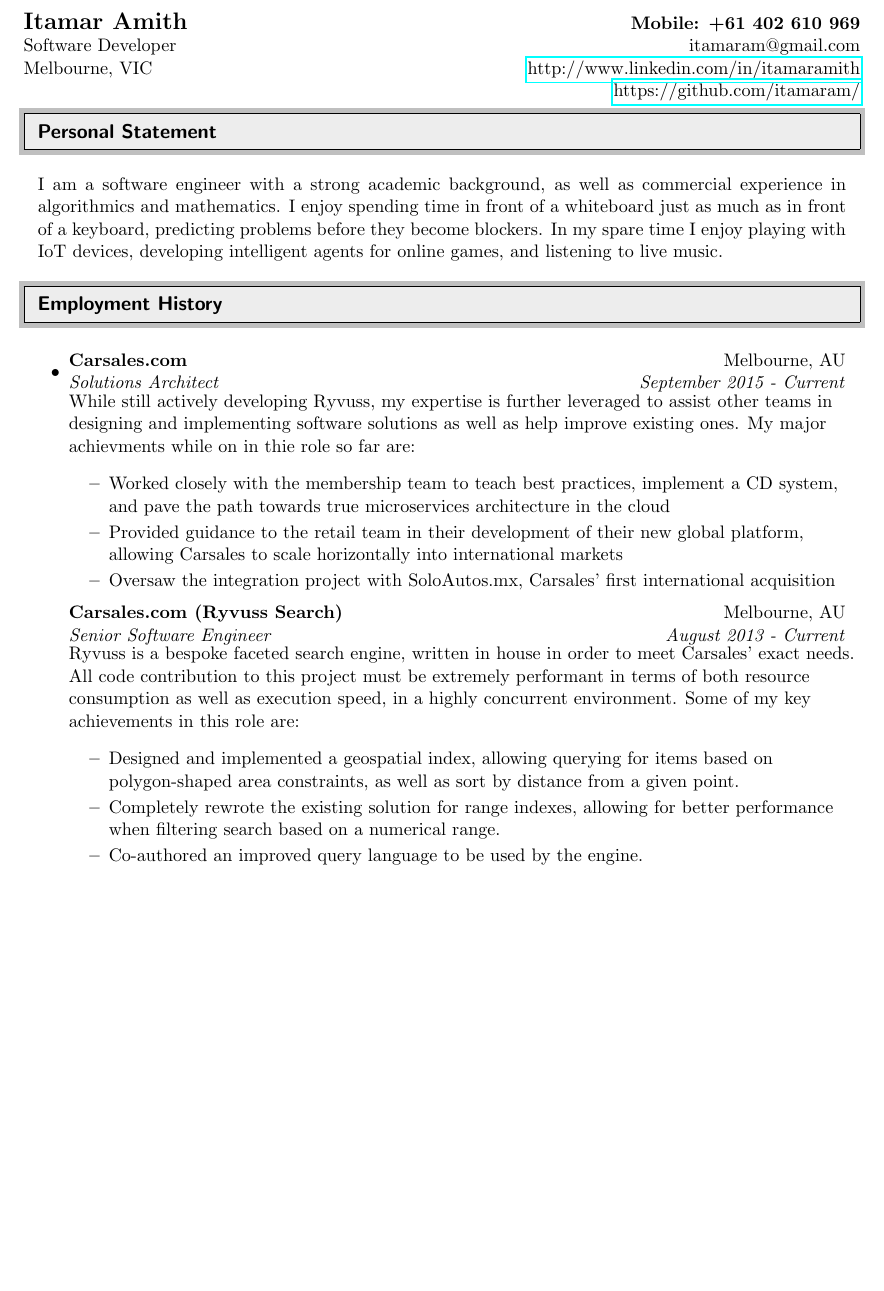
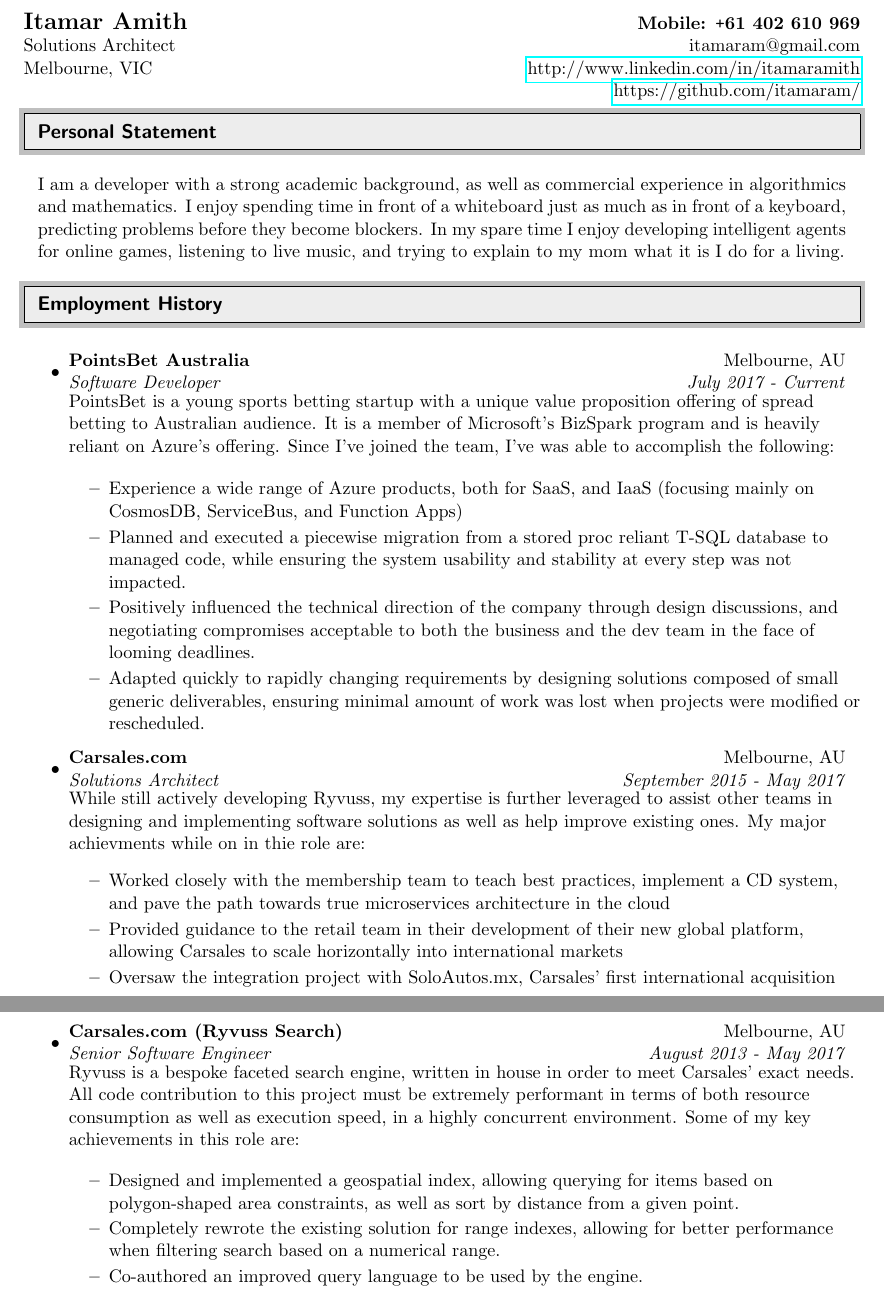
Before and after one commit to Itamaram/Misc, a LaTeX CV (CV/cv - itamar amith.tex): part of page 1 of 3 before the commit and two parts of pages 1 and 2 of 3 after it, the two joined at a grey line, cut so that both start at the same text, the shorter picture padded with empty space. Compiled offline with pdfLaTeX.

Commit message:
PointsBet happened

```diff
--- a/CV/cv - itamar amith.tex
+++ b/CV/cv - itamar amith.tex
@@ -58,12 +58,11 @@
 \end{tabular*}\vspace{-6pt}}
 %-----------------------------------------------------------
 
-
 \begin{document}
 
 \begin{tabular*}{7in}{l@{\extracolsep{\fill}}r}
-\textbf{\Large Itamar Amith} & \textbf{Mobile: +61 402 610 969} \\
-Software Developer & itamaram@gmail.com \\
+\textbf{\Large Itamar Amith} & \textbf{Mobile: \texttt{+}61 402 610 969} \\
+Solutions Architect & itamaram@gmail.com \\
 Melbourne, VIC & \href{http://www.linkedin.com/in/itamaramith}{http://www.linkedin.com/in/itamaramith}\\
  & \href{https://github.com/itamaram/}{https://github.com/itamaram/}
 \end{tabular*}
@@ -74,7 +73,7 @@
 \resheading{Personal Statement}
 %%%%%%%%%%%%%%%%%%%%%%%%%%%%%%
   \begin{center}
-  \parbox{6.762in}{I am a software engineer with a strong academic background, as well as commercial experience in algorithmics and mathematics. I enjoy spending time in front of a whiteboard just as much as in front of a keyboard, predicting problems before they become blockers. In my spare time I enjoy playing with IoT devices, developing intelligent agents for online games, and listening to live music.}
+  \parbox{6.762in}{I am a developer with a strong academic background, as well as commercial experience in algorithmics and mathematics. I enjoy spending time in front of a whiteboard just as much as in front of a keyboard, predicting problems before they become blockers. In my spare time I enjoy developing intelligent agents for online games, listening to live music, and trying to explain to my mom what it is I do for a living.}
   \end{center}
 
 
@@ -83,18 +82,34 @@
 %%%%%%%%%%%%%%%%%%%%%%%%%%%%%%
 \begin{itemize}
 \item
-	\ressubheading{Carsales.com}{Melbourne, AU}{Solutions Architect}{September 2015 - Current}
+	\ressubheading{PointsBet Australia}{Melbourne, AU}{Software Developer}{July 2017 - Current}
 
-	While still actively developing Ryvuss, my expertise is further leveraged to assist other teams in designing and implementing software solutions as well as help improve existing ones. My major achievments while on in thie role so far are:
+	PointsBet is a young sports betting startup with a unique value proposition offering of spread betting to Australian audience. It is a member of Microsoft's BizSpark program and is heavily reliant on Azure's offering.
+	Since I've joined the team, I've was able to accomplish the following:
+
+	\begin{itemize}
+		\resitem{Experience a wide range of Azure products, both for SaaS, and IaaS (focusing mainly on CosmosDB, ServiceBus, and Function Apps)}
+		\resitem{Planned and executed a piecewise migration from a stored proc reliant T-SQL database to managed code, while ensuring the system usability and stability at every step was not impacted.}
+		\resitem{Positively influenced the technical direction of the company through design discussions, and negotiating compromises acceptable to both the business and the dev team in the face of looming deadlines.}
+		\resitem{Adapted quickly to rapidly changing requirements by designing solutions composed of small generic deliverables, ensuring minimal amount of work was lost when projects were modified or rescheduled.}
+	\end{itemize}
+\item
+	\ressubheading{Carsales.com}{Melbourne, AU}{Solutions Architect}{September 2015 - May 2017}
+
+	While still actively developing Ryvuss, my expertise is further leveraged to assist other teams in designing and implementing software solutions as well as help improve existing ones. My major achievments while on in thie role are:
 	\begin{itemize}
 		\resitem{Worked closely with the membership team to teach best practices, implement a CD system, and pave the path towards true microservices architecture in the cloud}
 		\resitem{Provided guidance to the retail team in their development of their new global platform, allowing Carsales to scale horizontally into international markets}
 		\resitem{Oversaw the integration project with SoloAutos.mx, Carsales' first international acquisition}
 	\end{itemize}
 
-	\ressubheading{Carsales.com (Ryvuss Search)}{Melbourne, AU}{Senior Software Engineer}{August 2013 - Current}
+	\vfil \break
+
+\item
+	\ressubheading{Carsales.com (Ryvuss Search)}{Melbourne, AU}{Senior Software Engineer}{August 2013 - May 2017}
 
 	Ryvuss is a bespoke faceted search engine, written in house in order to meet Carsales' exact needs. All code contribution to this project must be extremely performant in terms of both resource consumption as well as execution speed, in a highly concurrent environment. Some of my key achievements in this role are:
+
 	\begin{itemize}
 		\resitem{Designed and implemented a geospatial index, allowing querying for items based on polygon-shaped area constraints, as well as sort by distance from a given point.}
 		\resitem{Completely rewrote the existing solution for range indexes, allowing for better performance when filtering search based on a numerical range.}
@@ -106,8 +121,6 @@
 		\resitem{Participated in strict code reviews, as both reviewer and reviewee, at all stages of the software life cycle to ensure optimal outcome.}
 	\end{itemize}
 
-\vfil \break
-
 \item
 	\ressubheading{POLi Payments}{Melbourne, AU}{Software Developer}{July 2012 - July 2013}
 
@@ -130,6 +143,9 @@
 		\resitem{Developed internal analytics tools drawing from optimized HQL queries and displaying using Google's Chart Tool's web API.}
 	\end{itemize}
 \end{itemize}
+
+\vfil \break
+
 %%%%%%%%%%%%%%%%%%%%%%%%%%%%%%
 \resheading{Education}
 %%%%%%%%%%%%%%%%%%%%%%%%%%%%%%
```
Also changed, not shown: CV/cv - itamar amith.tex (9 more changed lines).
